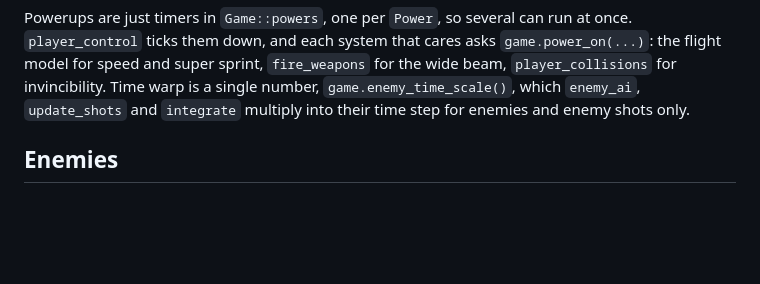
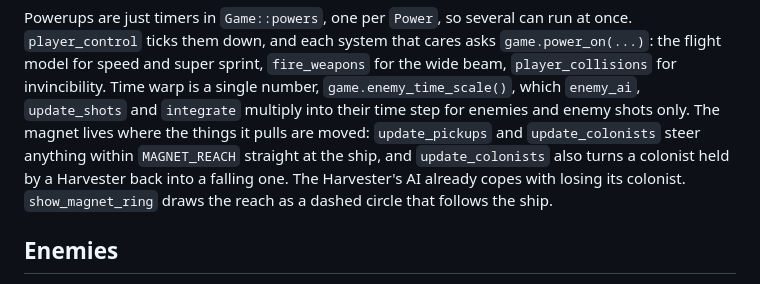
Before and after one commit to fancellu/starwarden, a Markdown page: docs/TUTORIAL.md, the part around the change. Drawn GitHub-style; blank space fills up the shorter version.

```diff
--- a/docs/TUTORIAL.md
+++ b/docs/TUTORIAL.md
@@ -145,6 +145,10 @@ Powerups are just timers in `Game::powers`, one per `Power`, so several can run
 flight model for speed and super sprint, `fire_weapons` for the wide beam, `player_collisions`
 for invincibility. Time warp is a single number, `game.enemy_time_scale()`, which `enemy_ai`,
 `update_shots` and `integrate` multiply into their time step for enemies and enemy shots only.
+The magnet lives where the things it pulls are moved: `update_pickups` and `update_colonists`
+steer anything within `MAGNET_REACH` straight at the ship, and `update_colonists` also turns a
+colonist held by a Harvester back into a falling one. The Harvester's AI already copes with
+losing its colonist. `show_magnet_ring` draws the reach as a dashed circle that follows the ship.
 
 ## Enemies
 
```
Also changed, not shown: EXTRA.md (+3 -1 lines), README.md (+7 -2 lines), docs/powerups.png, 9 other files.
